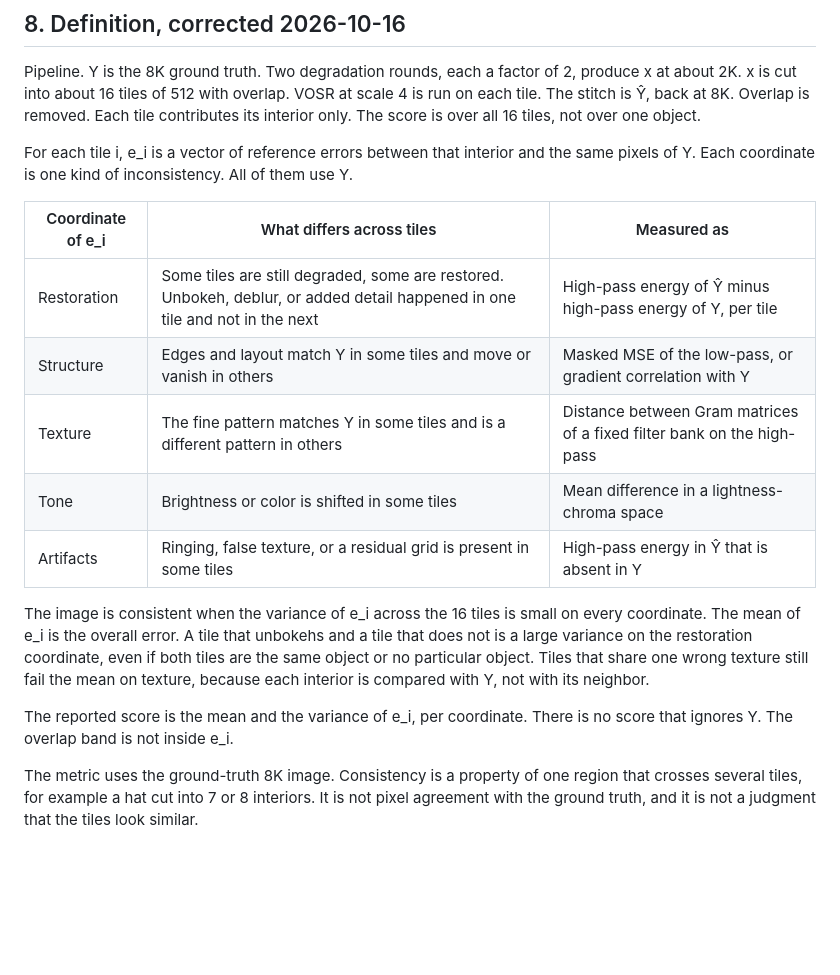
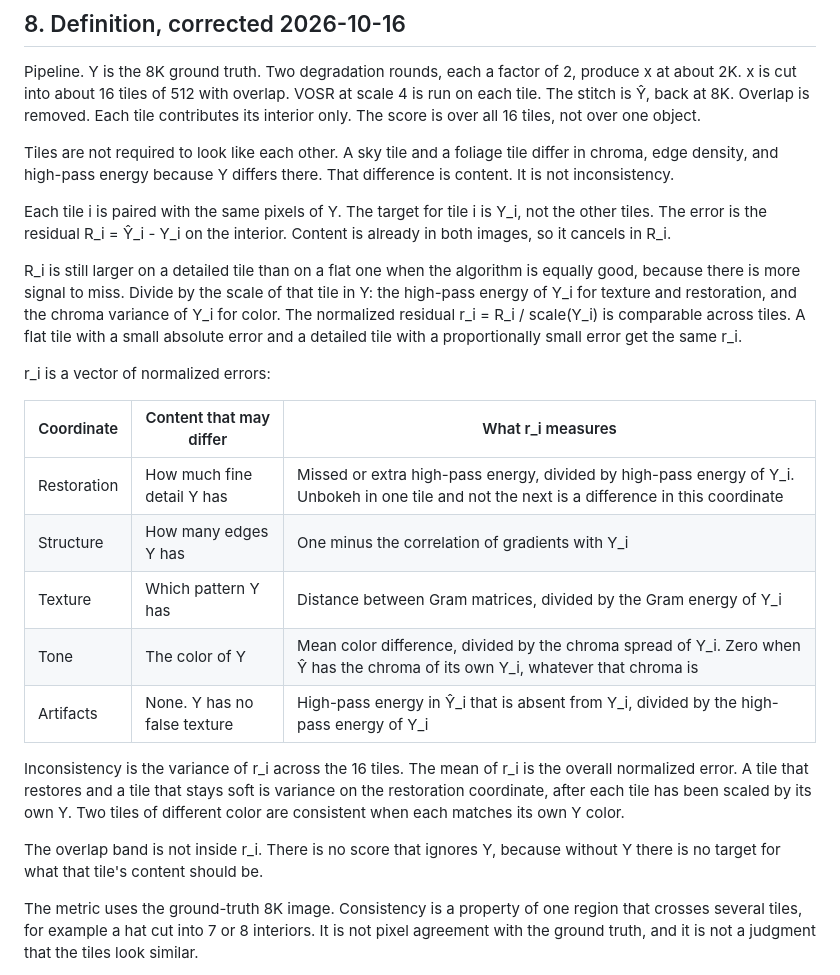
Before and after one commit to sudo-madhav/tiling, a Markdown page: plan/sr_decision.md, the part around the change. Rendered like a GitHub page; blank space fills up the shorter version.

Commit message:
Normalize each tile error by its own ground-truth content.
Tiles are not scored for looking like each other. Chroma and structure
follow the original; inconsistency is variance of the normalized residual.

Co-authored-by: Madhav Kadam <madhaviit@users.noreply.github.com>

```diff
--- a/plan/sr_decision.md
+++ b/plan/sr_decision.md
@@ -293,27 +293,40 @@ VOSR at scale 4 is run on each tile. The stitch is Ŷ, back at 8K. Overlap is
 removed. Each tile contributes its interior only. The score is over all 16
 tiles, not over one object.
 
-For each tile i, e_i is a vector of reference errors between that interior
-and the same pixels of Y. Each coordinate is one kind of inconsistency. All
-of them use Y.
+Tiles are not required to look like each other. A sky tile and a foliage
+tile differ in chroma, edge density, and high-pass energy because Y differs
+there. That difference is content. It is not inconsistency.
 
-| Coordinate of e_i | What differs across tiles | Measured as |
+Each tile i is paired with the same pixels of Y. The target for tile i is
+Y_i, not the other tiles. The error is the residual R_i = Ŷ_i - Y_i on the
+interior. Content is already in both images, so it cancels in R_i.
+
+R_i is still larger on a detailed tile than on a flat one when the
+algorithm is equally good, because there is more signal to miss. Divide by
+the scale of that tile in Y: the high-pass energy of Y_i for texture and
+restoration, and the chroma variance of Y_i for color. The normalized
+residual r_i = R_i / scale(Y_i) is comparable across tiles. A flat tile
+with a small absolute error and a detailed tile with a proportionally small
+error get the same r_i.
+
+r_i is a vector of normalized errors:
+
+| Coordinate | Content that may differ | What r_i measures |
 |---|---|---|
-| Restoration | Some tiles are still degraded, some are restored. Unbokeh, deblur, or added detail happened in one tile and not in the next | High-pass energy of Ŷ minus high-pass energy of Y, per tile |
-| Structure | Edges and layout match Y in some tiles and move or vanish in others | Masked MSE of the low-pass, or gradient correlation with Y |
-| Texture | The fine pattern matches Y in some tiles and is a different pattern in others | Distance between Gram matrices of a fixed filter bank on the high-pass |
-| Tone | Brightness or color is shifted in some tiles | Mean difference in a lightness-chroma space |
-| Artifacts | Ringing, false texture, or a residual grid is present in some tiles | High-pass energy in Ŷ that is absent in Y |
+| Restoration | How much fine detail Y has | Missed or extra high-pass energy, divided by high-pass energy of Y_i. Unbokeh in one tile and not the next is a difference in this coordinate |
+| Structure | How many edges Y has | One minus the correlation of gradients with Y_i |
+| Texture | Which pattern Y has | Distance between Gram matrices, divided by the Gram energy of Y_i |
+| Tone | The color of Y | Mean color difference, divided by the chroma spread of Y_i. Zero when Ŷ has the chroma of its own Y_i, whatever that chroma is |
+| Artifacts | None. Y has no false texture | High-pass energy in Ŷ_i that is absent from Y_i, divided by the high-pass energy of Y_i |
 
-The image is consistent when the variance of e_i across the 16 tiles is
-small on every coordinate. The mean of e_i is the overall error. A tile
-that unbokehs and a tile that does not is a large variance on the
-restoration coordinate, even if both tiles are the same object or no
-particular object. Tiles that share one wrong texture still fail the mean
-on texture, because each interior is compared with Y, not with its neighbor.
+Inconsistency is the variance of r_i across the 16 tiles. The mean of r_i
+is the overall normalized error. A tile that restores and a tile that stays
+soft is variance on the restoration coordinate, after each tile has been
+scaled by its own Y. Two tiles of different color are consistent when each
+matches its own Y color.
 
-The reported score is the mean and the variance of e_i, per coordinate.
-There is no score that ignores Y. The overlap band is not inside e_i.
+The overlap band is not inside r_i. There is no score that ignores Y,
+because without Y there is no target for what that tile's content should be.
 
 
 The metric uses the ground-truth 8K image. Consistency is a property of one
```
